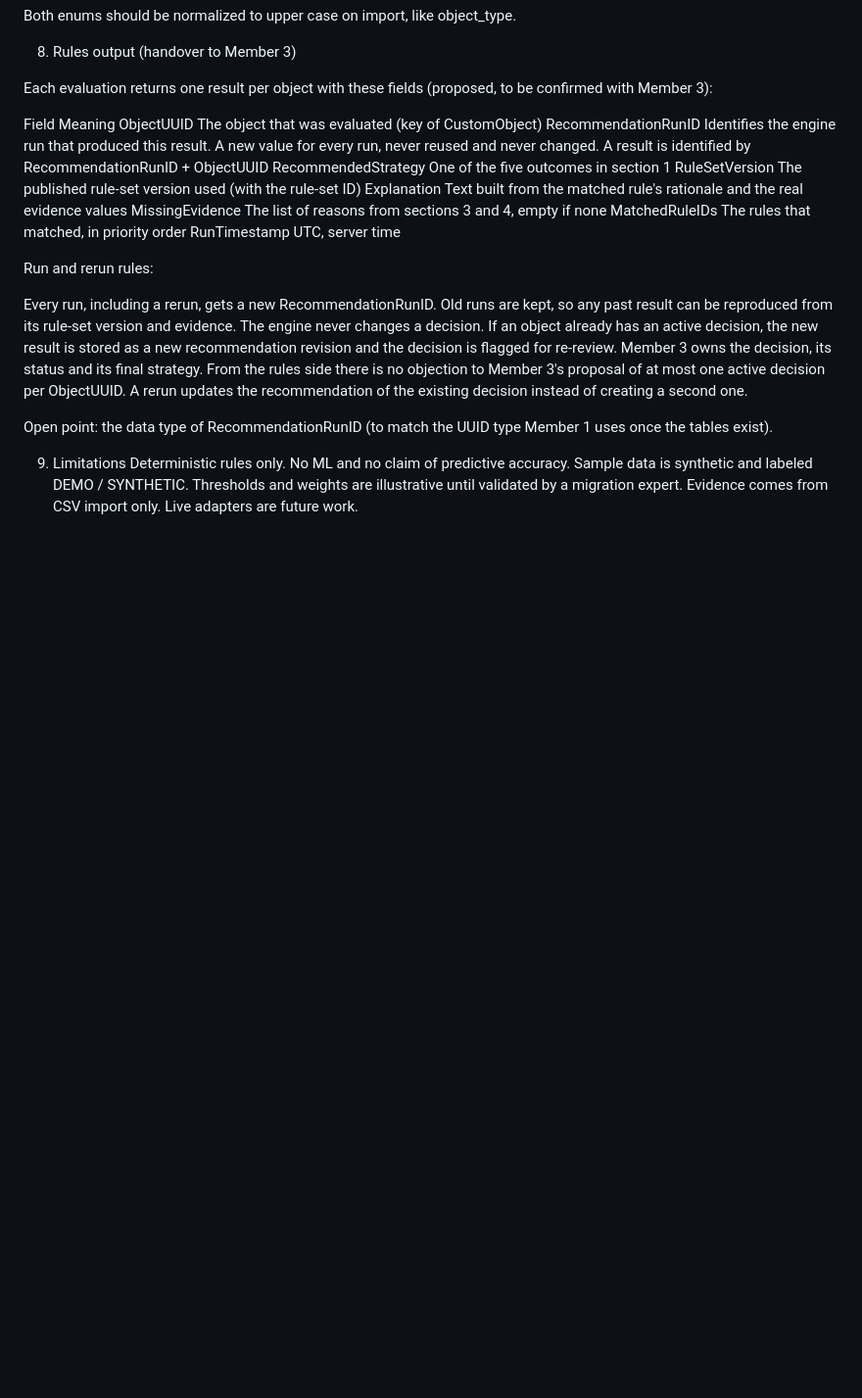
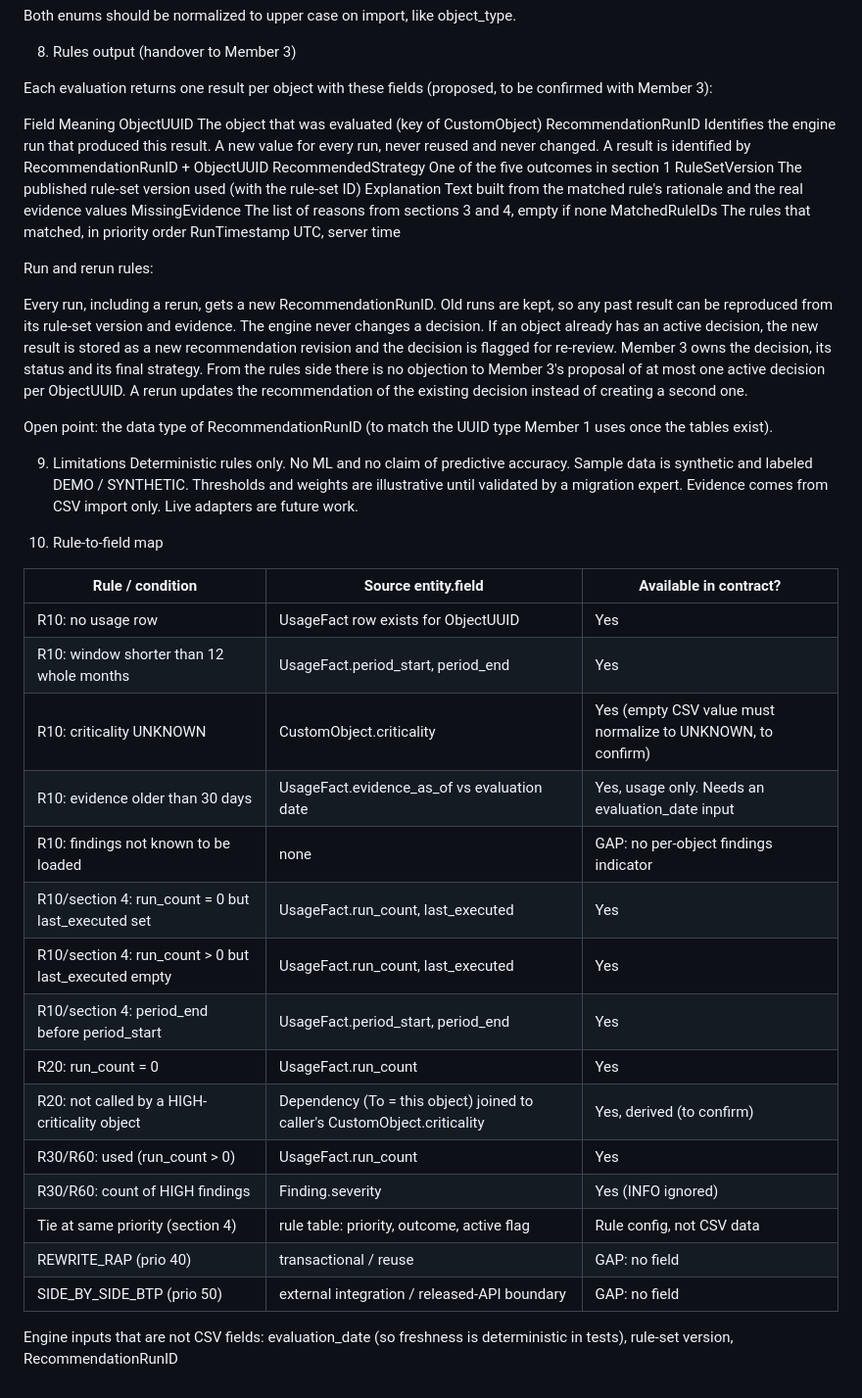
Before and after one commit to Siva2583/Code-Atlas, a Markdown page: docs/rules-spec.md, the part around the change. Shown at 98% size. GitHub-like rendering; blank space fills up the shorter version.

```diff
--- a/docs/rules-spec.md
+++ b/docs/rules-spec.md
@@ -128,3 +128,26 @@ Deterministic rules only. No ML and no claim of predictive accuracy.
 Sample data is synthetic and labeled DEMO / SYNTHETIC.
 Thresholds and weights are illustrative until validated by a migration expert.
 Evidence comes from CSV import only. Live adapters are future work.
+
+10. Rule-to-field map
+
+| Rule / condition | Source entity.field | Available in contract? |
+|---|---|---|
+| R10: no usage row | UsageFact row exists for ObjectUUID | Yes |
+| R10: window shorter than 12 whole months | UsageFact.period_start, period_end | Yes |
+| R10: criticality UNKNOWN | CustomObject.criticality | Yes (empty CSV value must normalize to UNKNOWN, to confirm) |
+| R10: evidence older than 30 days | UsageFact.evidence_as_of vs evaluation date | Yes, usage only. Needs an evaluation_date input |
+| R10: findings not known to be loaded | none | GAP: no per-object findings indicator |
+| R10/section 4: run_count = 0 but last_executed set | UsageFact.run_count, last_executed | Yes |
+| R10/section 4: run_count > 0 but last_executed empty | UsageFact.run_count, last_executed | Yes |
+| R10/section 4: period_end before period_start | UsageFact.period_start, period_end | Yes |
+| R20: run_count = 0 | UsageFact.run_count | Yes |
+| R20: not called by a HIGH-criticality object | Dependency (To = this object) joined to caller's CustomObject.criticality | Yes, derived (to confirm) |
+| R30/R60: used (run_count > 0) | UsageFact.run_count | Yes |
+| R30/R60: count of HIGH findings | Finding.severity | Yes (INFO ignored) |
+| Tie at same priority (section 4) | rule table: priority, outcome, active flag | Rule config, not CSV data |
+| REWRITE_RAP (prio 40) | transactional / reuse | GAP: no field |
+| SIDE_BY_SIDE_BTP (prio 50) | external integration / released-API boundary | GAP: no field |
+
+Engine inputs that are not CSV fields: evaluation_date (so freshness is
+deterministic in tests), rule-set version, RecommendationRunID
```
Also changed, not shown: docs/test-matrix.md (+21 -0 lines).
